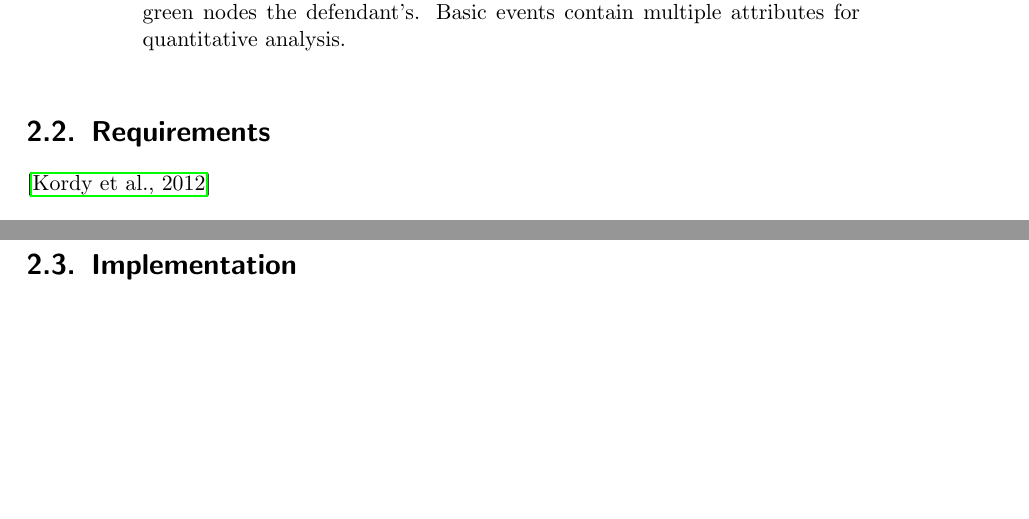
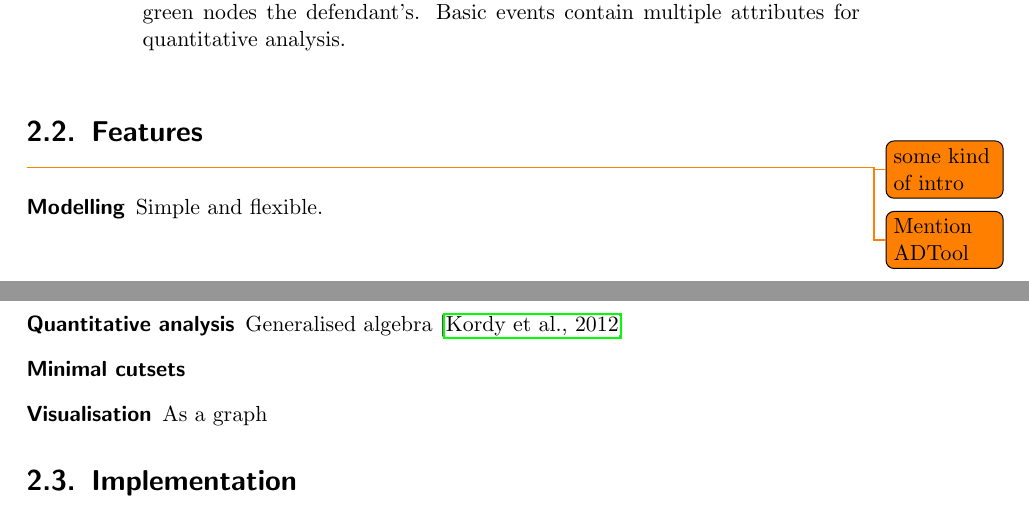
Before and after one commit to umazalakain/adtrees, a LaTeX document (report/report.tex): two parts of pages 4 and 5 of 7, joined at a grey line, cut so that both start at the same text, the shorter picture padded with empty space. Compiled offline with pdfLaTeX.

```diff
--- a/report/report.tex
+++ b/report/report.tex
@@ -166,16 +166,17 @@
 % TODO: relate to NIS: CAF points
 %   IMPORTANT: How attack defense trees help
 
-\section{Requirements}
+\section{Features}
 
-% Simple modelling
+\todo{some kind of intro}
+\todo{Mention ADTool}
 
-% Generalised attributes
-\cite{Kordy2012}
-%   Generalised algebra on attributes
-%   Quantitative analysis
-
-% Tree to graph
+\begin{description}
+    \item [Modelling] Simple and flexible.
+    \item [Quantitative analysis] Generalised algebra \cite{Kordy2012}
+    \item [Minimal cutsets]
+    \item [Visualisation] As a graph
+\end{description}
 
 \section{Implementation}
 
```
